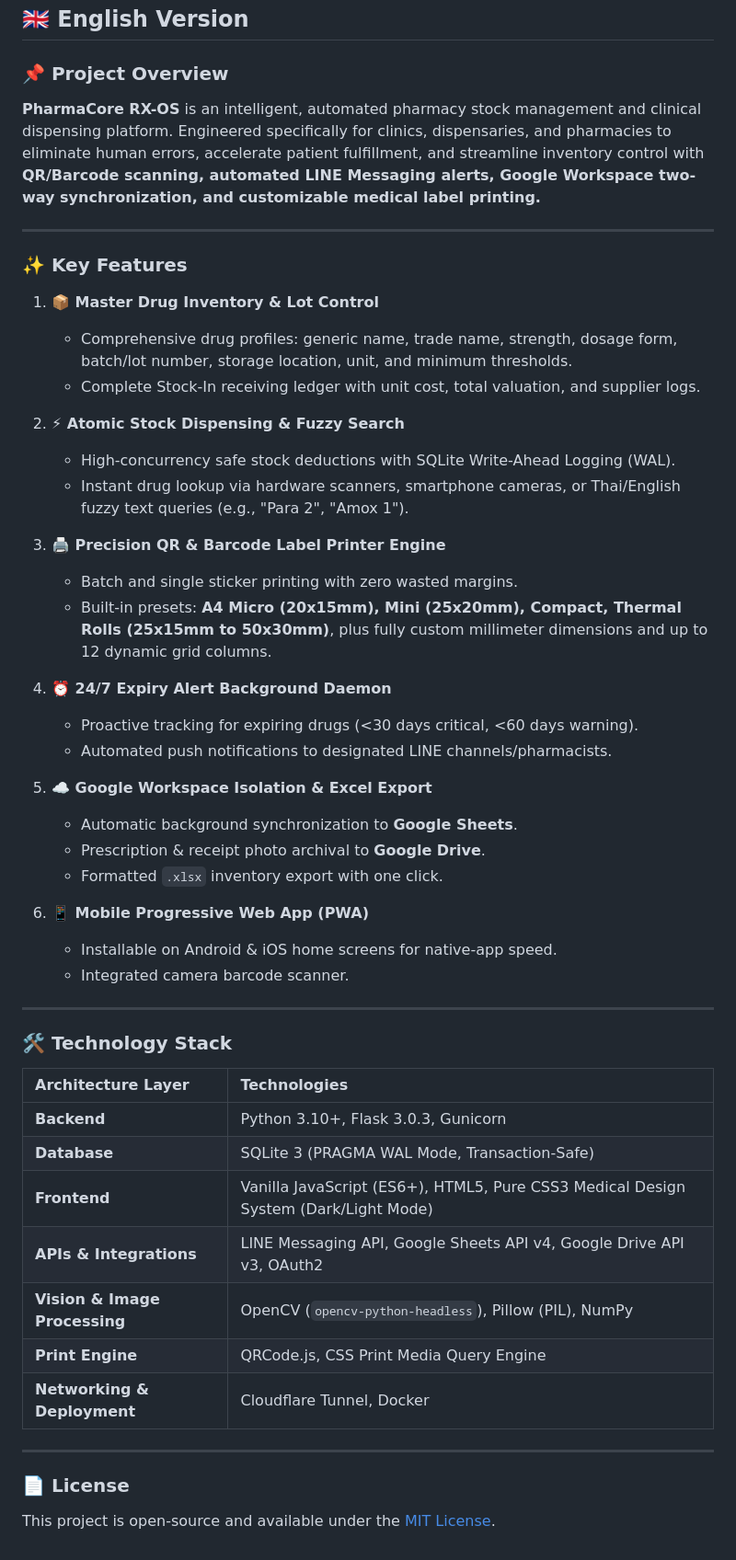
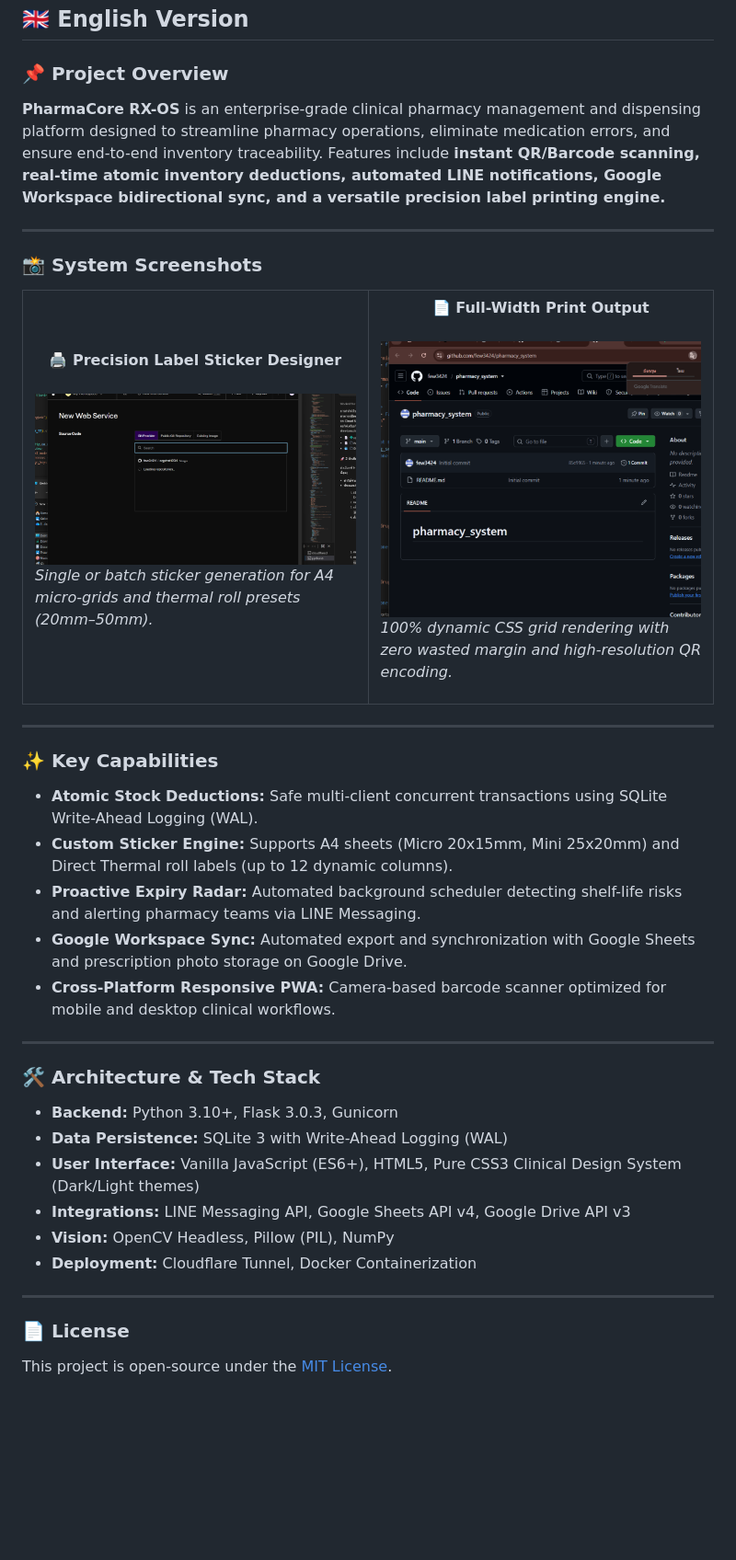
Before and after one commit to MRAtommic/pharmacy_system, a Markdown page: README.md, the part around the change printed below. Shown: that part at 92% size. Rendered like a GitHub page; pictures changed too: docs/assets/sticker_modal.png (added), docs/assets/sticker_print_preview.png (added); blank space fills up the shorter version.

```diff
--- a/README.md
+++ b/README.md
@@ -108,52 +128,49 @@
 ## 🇬🇧 English Version
 
 ### 📌 Project Overview
-**PharmaCore RX-OS** is an intelligent, automated pharmacy stock management and clinical dispensing platform. Engineered specifically for clinics, dispensaries, and pharmacies to eliminate human errors, accelerate patient fulfillment, and streamline inventory control with **QR/Barcode scanning, automated LINE Messaging alerts, Google Workspace two-way synchronization, and customizable medical label printing.**
+**PharmaCore RX-OS** is an enterprise-grade clinical pharmacy management and dispensing platform designed to streamline pharmacy operations, eliminate medication errors, and ensure end-to-end inventory traceability. Features include **instant QR/Barcode scanning, real-time atomic inventory deductions, automated LINE notifications, Google Workspace bidirectional sync, and a versatile precision label printing engine.**
 
 ---
 
-### ✨ Key Features
+### 📸 System Screenshots
 
-1. **📦 Master Drug Inventory & Lot Control**
-   - Comprehensive drug profiles: generic name, trade name, strength, dosage form, batch/lot number, storage location, unit, and minimum thresholds.
-   - Complete Stock-In receiving ledger with unit cost, total valuation, and supplier logs.
-
-2. **⚡ Atomic Stock Dispensing & Fuzzy Search**
-   - High-concurrency safe stock deductions with SQLite Write-Ahead Logging (WAL).
-   - Instant drug lookup via hardware scanners, smartphone cameras, or Thai/English fuzzy text queries (e.g., "Para 2", "Amox 1").
-
-3. **🖨️ Precision QR & Barcode Label Printer Engine**
-   - Batch and single sticker printing with zero wasted margins.
-   - Built-in presets: **A4 Micro (20x15mm), Mini (25x20mm), Compact, Thermal Rolls (25x15mm to 50x30mm)**, plus fully custom millimeter dimensions and up to 12 dynamic grid columns.
-
-4. **⏰ 24/7 Expiry Alert Background Daemon**
-   - Proactive tracking for expiring drugs (<30 days critical, <60 days warning).
-   - Automated push notifications to designated LINE channels/pharmacists.
-
-5. **☁️ Google Workspace Isolation & Excel Export**
-   - Automatic background synchronization to **Google Sheets**.
-   - Prescription & receipt photo archival to **Google Drive**.
-   - Formatted `.xlsx` inventory export with one click.
-
-6. **📱 Mobile Progressive Web App (PWA)**
-   - Installable on Android & iOS home screens for native-app speed.
-   - Integrated camera barcode scanner.
+<table align="center" width="100%">
+  <tr>
+    <td width="50%" align="center">
+      <b>🖨️ Precision Label Sticker Designer</b><br/><br/>
+      <img src="docs/assets/sticker_modal.png" alt="Sticker Configuration" width="100%" style="border-radius: 8px;"/>
+      <p align="left"><i>Single or batch sticker generation for A4 micro-grids and thermal roll presets (20mm–50mm).</i></p>
+    </td>
+    <td width="50%" align="center">
+      <b>📄 Full-Width Print Output</b><br/><br/>
+      <img src="docs/assets/sticker_print_preview.png" alt="Sticker Print Preview" width="100%" style="border-radius: 8px;"/>
+      <p align="left"><i>100% dynamic CSS grid rendering with zero wasted margin and high-resolution QR encoding.</i></p>
+    </td>
+  </tr>
+</table>
 
 ---
 
-### 🛠️ Technology Stack
+### ✨ Key Capabilities
 
-| Architecture Layer | Technologies |
-| :--- | :--- |
-| **Backend** | Python 3.10+, Flask 3.0.3, Gunicorn |
-| **Database** | SQLite 3 (PRAGMA WAL Mode, Transaction-Safe) |
-| **Frontend** | Vanilla JavaScript (ES6+), HTML5, Pure CSS3 Medical Design System (Dark/Light Mode) |
-| **APIs & Integrations** | LINE Messaging API, Google Sheets API v4, Google Drive API v3, OAuth2 |
-| **Vision & Image Processing** | OpenCV (`opencv-python-headless`), Pillow (PIL), NumPy |
-| **Print Engine** | QRCode.js, CSS Print Media Query Engine |
-| **Networking & Deployment** | Cloudflare Tunnel, Docker |
+- **Atomic Stock Deductions:** Safe multi-client concurrent transactions using SQLite Write-Ahead Logging (WAL).
+- **Custom Sticker Engine:** Supports A4 sheets (Micro 20x15mm, Mini 25x20mm) and Direct Thermal roll labels (up to 12 dynamic columns).
+- **Proactive Expiry Radar:** Automated background scheduler detecting shelf-life risks and alerting pharmacy teams via LINE Messaging.
+- **Google Workspace Sync:** Automated export and synchronization with Google Sheets and prescription photo storage on Google Drive.
+- **Cross-Platform Responsive PWA:** Camera-based barcode scanner optimized for mobile and desktop clinical workflows.
+
+---
+
+### 🛠️ Architecture & Tech Stack
+
+- **Backend:** Python 3.10+, Flask 3.0.3, Gunicorn
+- **Data Persistence:** SQLite 3 with Write-Ahead Logging (WAL)
+- **User Interface:** Vanilla JavaScript (ES6+), HTML5, Pure CSS3 Clinical Design System (Dark/Light themes)
+- **Integrations:** LINE Messaging API, Google Sheets API v4, Google Drive API v3
+- **Vision:** OpenCV Headless, Pillow (PIL), NumPy
+- **Deployment:** Cloudflare Tunnel, Docker Containerization
 
 ---
 
 ### 📄 License
-This project is open-source and available under the [MIT License](LICENSE).
+This project is open-source under the [MIT License](LICENSE).
```
Also changed, not shown: other parts of README.md (+91 -71 lines), docs/assets/dashboard_overview.png (added), docs/assets/scanner_view.png (added).
